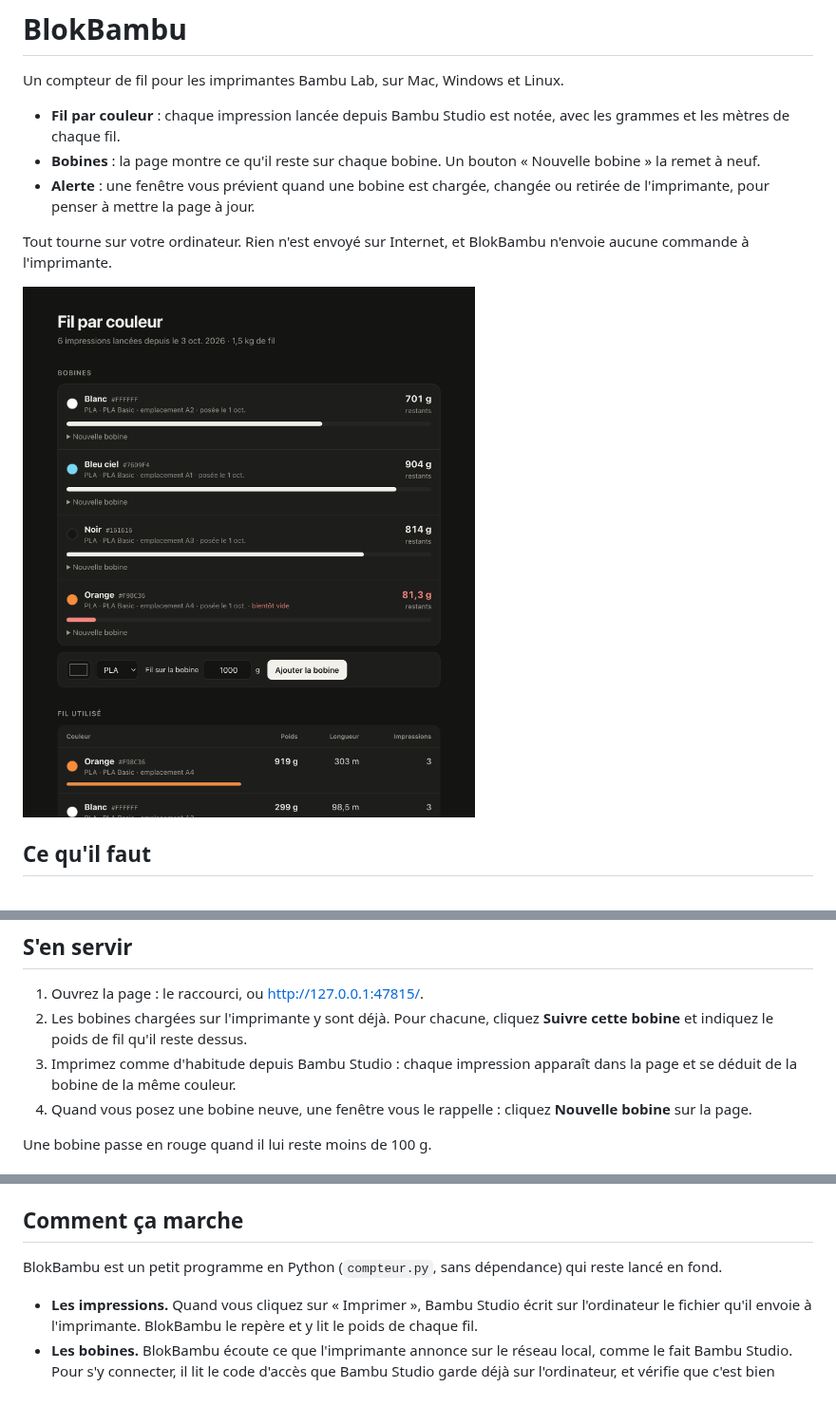
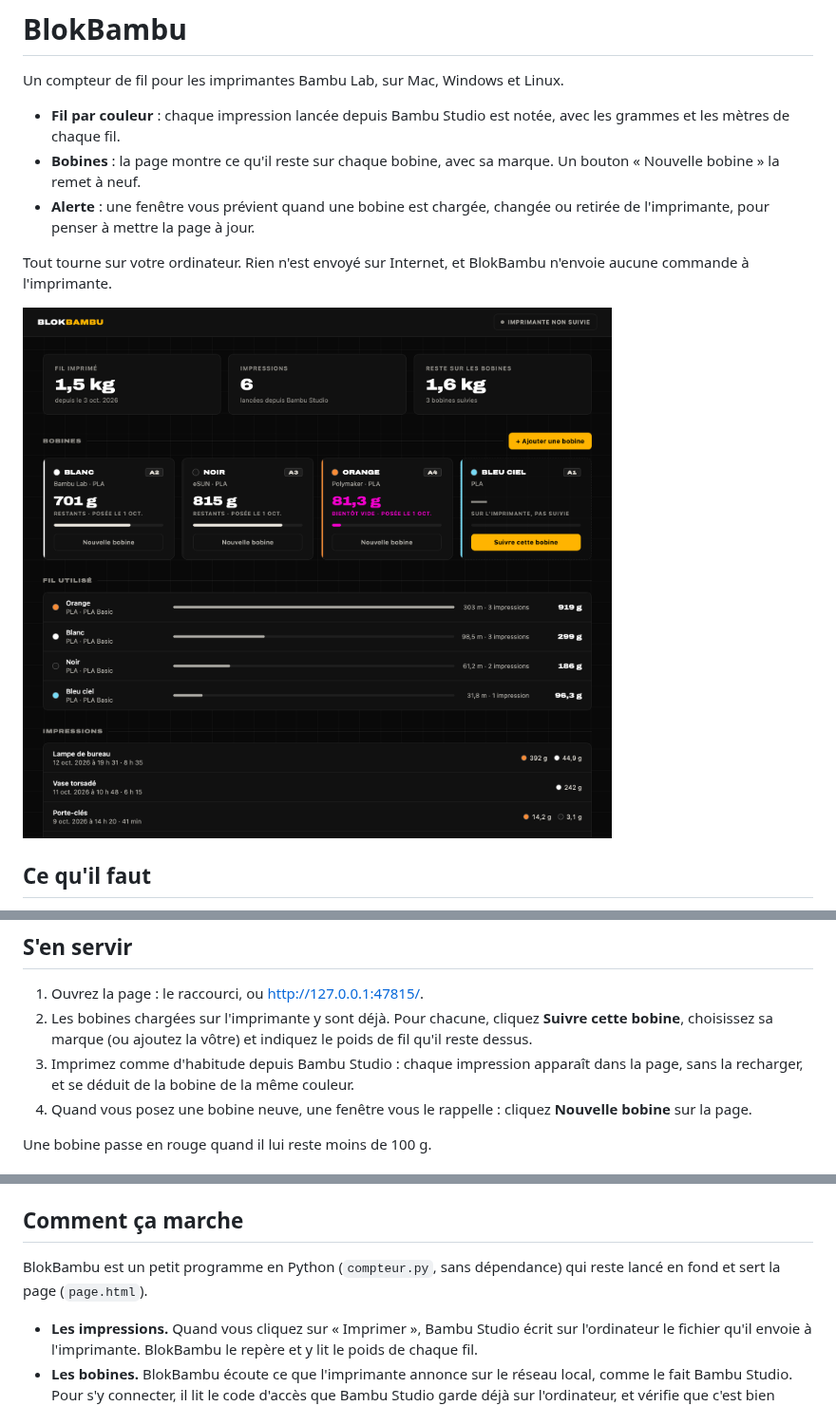
Before and after one commit to Blokstats/blokbambu, a Markdown page: README.md, 3 parts joined by grey strips. Shown at 95% size. GitHub-like rendering; pictures changed too: apercu.png.

```diff
--- a/README.md
+++ b/README.md
@@ -3,7 +3,7 @@
 Un compteur de fil pour les imprimantes Bambu Lab, sur Mac, Windows et Linux.
 
 - **Fil par couleur** : chaque impression lancée depuis Bambu Studio est notée, avec les grammes et les mètres de chaque fil.
-- **Bobines** : la page montre ce qu'il reste sur chaque bobine. Un bouton « Nouvelle bobine » la remet à neuf.
+- **Bobines** : la page montre ce qu'il reste sur chaque bobine, avec sa marque. Un bouton « Nouvelle bobine » la remet à neuf.
 - **Alerte** : une fenêtre vous prévient quand une bobine est chargée, changée ou retirée de l'imprimante, pour penser à mettre la page à jour.
 
 Tout tourne sur votre ordinateur. Rien n'est envoyé sur Internet, et BlokBambu n'envoie aucune commande à l'imprimante.
@@ -55,8 +55,8 @@ BlokBambu apparaît dans le menu des applications.
 ## S'en servir
 
 1. Ouvrez la page : le raccourci, ou <http://127.0.0.1:47815/>.
-2. Les bobines chargées sur l'imprimante y sont déjà. Pour chacune, cliquez **Suivre cette bobine** et indiquez le poids de fil qu'il reste dessus.
-3. Imprimez comme d'habitude depuis Bambu Studio : chaque impression apparaît dans la page et se déduit de la bobine de la même couleur.
+2. Les bobines chargées sur l'imprimante y sont déjà. Pour chacune, cliquez **Suivre cette bobine**, choisissez sa marque (ou ajoutez la vôtre) et indiquez le poids de fil qu'il reste dessus.
+3. Imprimez comme d'habitude depuis Bambu Studio : chaque impression apparaît dans la page, sans la recharger, et se déduit de la bobine de la même couleur.
 4. Quand vous posez une bobine neuve, une fenêtre vous le rappelle : cliquez **Nouvelle bobine** sur la page.
 
 Une bobine passe en rouge quand il lui reste moins de 100 g.
@@ -94,7 +94,7 @@ Vos données sont gardées. Pour tout effacer, supprimez le dossier `BlokBambu`
 
 ## Comment ça marche
 
-BlokBambu est un petit programme en Python (`compteur.py`, sans dépendance) qui reste lancé en fond.
+BlokBambu est un petit programme en Python (`compteur.py`, sans dépendance) qui reste lancé en fond et sert la page (`page.html`).
 
 - **Les impressions.** Quand vous cliquez sur « Imprimer », Bambu Studio écrit sur l'ordinateur le fichier qu'il envoie à l'imprimante. BlokBambu le repère et y lit le poids de chaque fil.
 - **Les bobines.** BlokBambu écoute ce que l'imprimante annonce sur le réseau local, comme le fait Bambu Studio. Pour s'y connecter, il lit le code d'accès que Bambu Studio garde déjà sur l'ordinateur, et vérifie que c'est bien votre imprimante avant de le présenter. Il écoute seulement : il ne peut ni lancer ni arrêter une impression.
```
Also changed, not shown: 7 other files.
